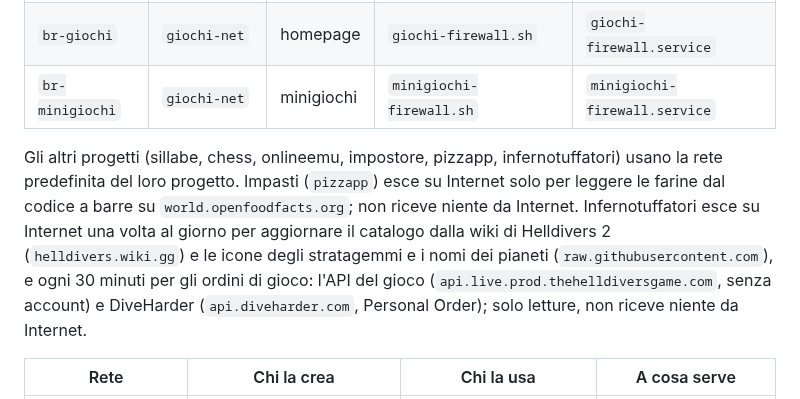
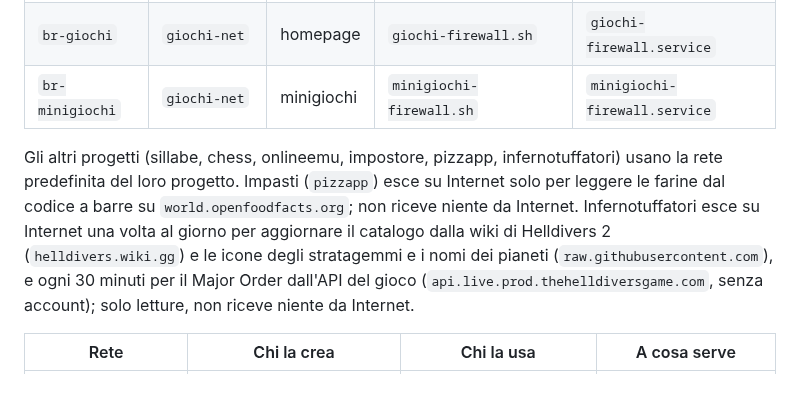
Before and after one commit to Vito-Pepe/sillabe, a Markdown page: INFRASTRUTTURA-PI.md, the part around the change. Rendered like a GitHub page.

```diff
--- a/INFRASTRUTTURA-PI.md
+++ b/INFRASTRUTTURA-PI.md
@@ -145,7 +145,7 @@ Le app con una parte pubblica stanno su reti con **bridge dal nome fisso**, isol
 | `br-giochi` | `giochi-net` | homepage | `giochi-firewall.sh` | `giochi-firewall.service` |
 | `br-minigiochi` | `giochi-net` | minigiochi | `minigiochi-firewall.sh` | `minigiochi-firewall.service` |
 
-Gli altri progetti (sillabe, chess, onlineemu, impostore, pizzapp, infernotuffatori) usano la rete predefinita del loro progetto. Impasti (`pizzapp`) esce su Internet solo per leggere le farine dal codice a barre su `world.openfoodfacts.org`; non riceve niente da Internet. Infernotuffatori esce su Internet una volta al giorno per aggiornare il catalogo dalla wiki di Helldivers 2 (`helldivers.wiki.gg`) e le icone degli stratagemmi e i nomi dei pianeti (`raw.githubusercontent.com`), e ogni 30 minuti per gli ordini di gioco: l'API del gioco (`api.live.prod.thehelldiversgame.com`, senza account) e DiveHarder (`api.diveharder.com`, Personal Order); solo letture, non riceve niente da Internet.
+Gli altri progetti (sillabe, chess, onlineemu, impostore, pizzapp, infernotuffatori) usano la rete predefinita del loro progetto. Impasti (`pizzapp`) esce su Internet solo per leggere le farine dal codice a barre su `world.openfoodfacts.org`; non riceve niente da Internet. Infernotuffatori esce su Internet una volta al giorno per aggiornare il catalogo dalla wiki di Helldivers 2 (`helldivers.wiki.gg`) e le icone degli stratagemmi e i nomi dei pianeti (`raw.githubusercontent.com`), e ogni 30 minuti per il Major Order dall'API del gioco (`api.live.prod.thehelldiversgame.com`, senza account); solo letture, non riceve niente da Internet.
 
 | Rete | Chi la crea | Chi la usa | A cosa serve |
 |---|---|---|---|
```
Also changed, not shown: STATO-PROGETTO.md (+2 -2 lines).
